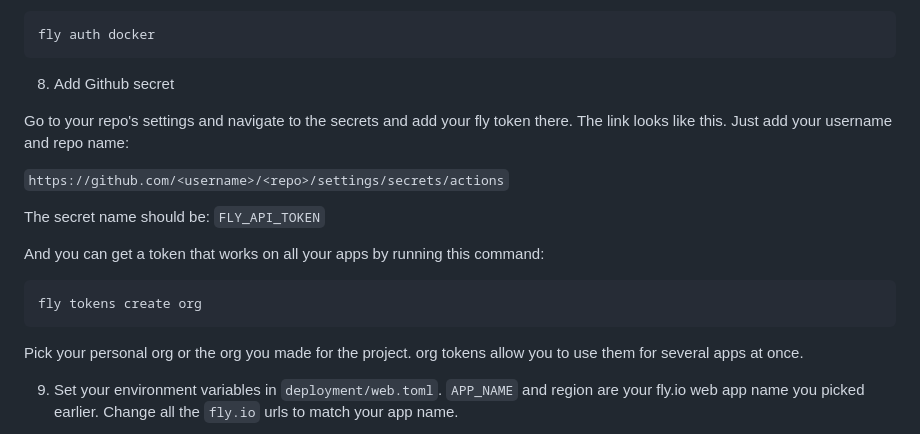
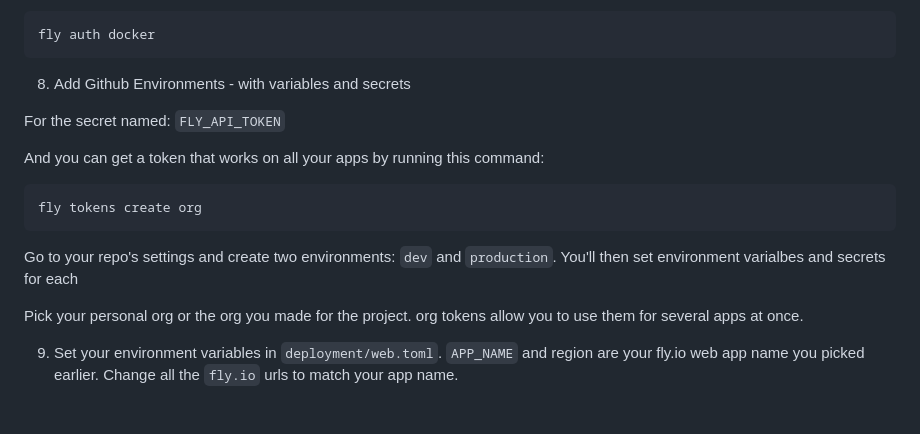
Before and after one commit to kutruff/fly-t3-turbo, a Markdown page: README.md, the part around the change printed below. GitHub-like rendering; blank space fills up the shorter version.

````diff
--- a/README.md
+++ b/README.md
@@ -76,20 +76,17 @@ fly auth login
 fly auth docker
 ```
 
-8. Add Github secret
+8. Add Github Environments - with variables and secrets
 
-Go to your repo's settings and navigate to the secrets and add your fly token there.
-The link looks like this. Just add your username and repo name:
-
-`https://github.com/<username>/<repo>/settings/secrets/actions`
-
-The secret name should be: `FLY_API_TOKEN`
+For the secret named: `FLY_API_TOKEN`
 
 And you can get a token that works on all your apps by running this command:
 
 ```bash
 fly tokens create org
 ```
+
+Go to your repo's settings and create two environments: `dev` and `production`.   You'll then set environment varialbes and secrets for each
 
 Pick your personal org or the org you made for the project. org tokens allow you to use them for several apps at once.
 
````
Also changed, not shown: other parts of README.md (+4 -0 lines).
